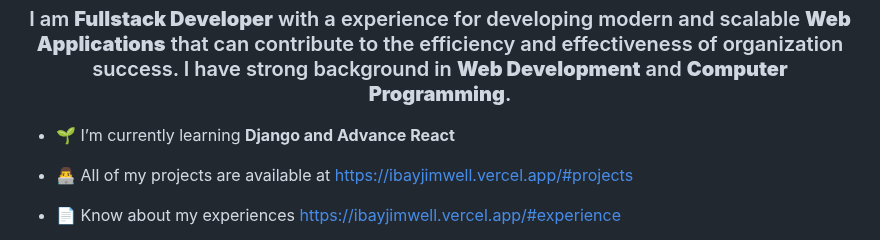
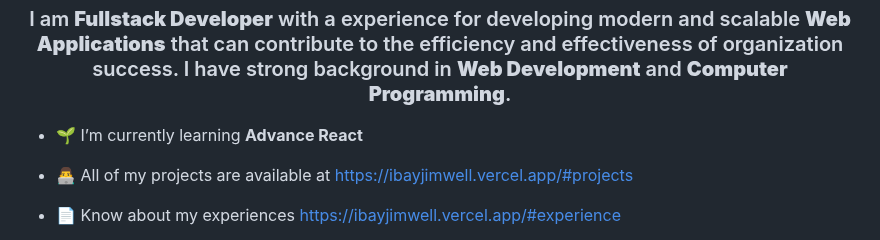
Before and after one commit to ibayjimwell/ibayjimwell, a Markdown page: README.md, the part around the change. GitHub-like rendering.

```diff
--- a/README.md
+++ b/README.md
@@ -1,7 +1,7 @@
 <h1 align="center">Hi 👋, I'm Jimwell Bustos Ibay</h1>
 <h3 align="center">I am <strong>Fullstack Developer</strong> with a experience for developing modern and scalable <strong>Web Applications</strong> that can contribute to the efficiency and effectiveness of organization success. I have strong background in <strong>Web Development</strong> and <strong>Computer Programming</strong>.</h3>
 
-- 🌱 I’m currently learning **Django and Advance React**
+- 🌱 I’m currently learning **Advance React**
 
 - 👨‍💻 All of my projects are available at [https://ibayjimwell.vercel.app/#projects](https://ibayjimwell.vercel.app/#projects)
 
```
